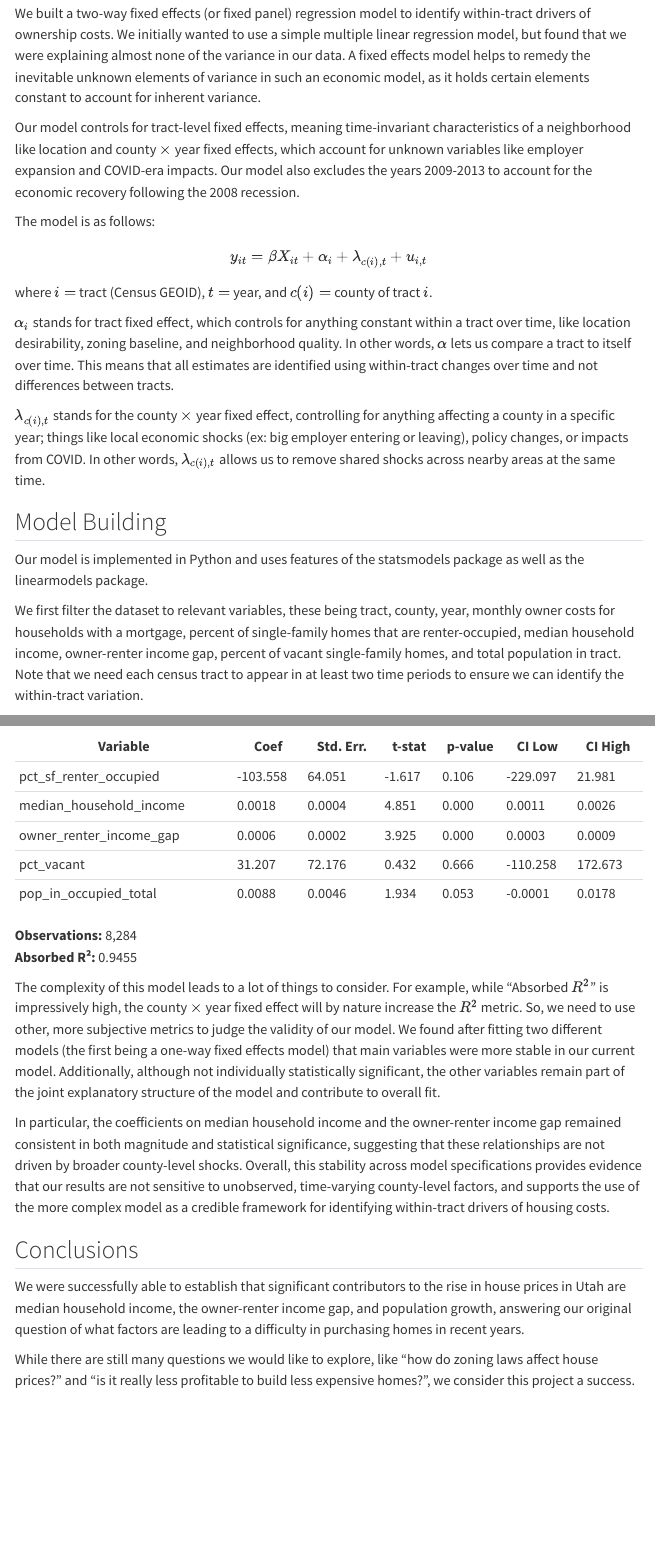
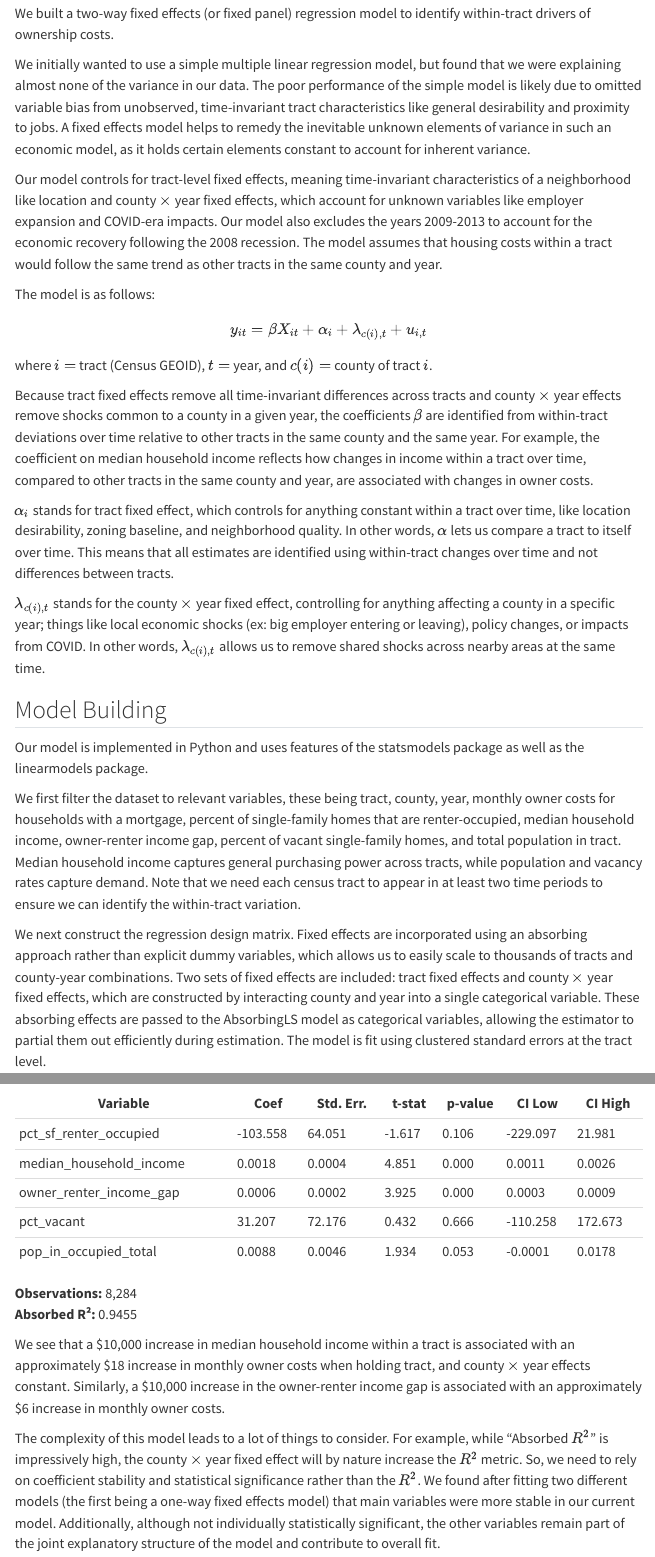
Before and after one commit to Congerm/Utah_Housing_Project, a Quarto document (TechnicalReport.qmd): the page in a window 1100 px wide, from 1330 px down, and a second part further down, joined at a grey line. Rendered offline with R 4.5, knitr and Pandoc in place of Quarto, with nearby package versions; menus at the side of the page are left out.

Commit message:
updated technical report and pulled weird comments out of streamlit app

```diff
--- a/TechnicalReport.qmd
+++ b/TechnicalReport.qmd
@@ -36,9 +36,11 @@
 
 ## Model Selection and Validation ##
 
-We built a two-way fixed effects (or fixed panel) regression model to identify within-tract drivers of ownership costs. We initially wanted to use a simple multiple linear regression model, but found that we were explaining almost none of the variance in our data. A fixed effects model helps to remedy the inevitable unknown elements of variance in such an economic model, as it holds certain elements constant to account for inherent variance.
+We built a two-way fixed effects (or fixed panel) regression model to identify within-tract drivers of ownership costs.
 
-Our model controls for tract-level fixed effects, meaning time-invariant characteristics of a neighborhood like location and county $\times$ year fixed effects, which account for unknown variables like employer expansion and COVID-era impacts. Our model also excludes the years 2009-2013 to account for the economic recovery following the 2008 recession.
+We initially wanted to use a simple multiple linear regression model, but found that we were explaining almost none of the variance in our data. The poor performance of the simple model is likely due to omitted variable bias from unobserved, time-invariant tract characteristics like general desirability and proximity to jobs. A fixed effects model helps to remedy the inevitable unknown elements of variance in such an economic model, as it holds certain elements constant to account for inherent variance.
+
+Our model controls for tract-level fixed effects, meaning time-invariant characteristics of a neighborhood like location and county $\times$ year fixed effects, which account for unknown variables like employer expansion and COVID-era impacts. Our model also excludes the years 2009-2013 to account for the economic recovery following the 2008 recession. The model assumes that housing costs within a tract would follow the same trend as other tracts in the same county and year.
 
 The model is as follows:
 
@@ -48,6 +50,8 @@
 
 where $i =$ tract (Census GEOID), $t =$ year, and $c(i) =$ county of tract $i$.
 
+Because tract fixed effects remove all time-invariant differences across tracts and county $\times$ year effects remove shocks common to a county in a given year, the coefficients $\beta$ are identified from within-tract deviations over time relative to other tracts in the same county and the same year. For example, the coefficient on median household income reflects how changes in income within a tract over time, compared to other tracts in the same county and year, are associated with changes in owner costs.
+
 $\alpha_i$ stands for tract fixed effect, which controls for anything constant within a tract over time, like location desirability, zoning baseline, and neighborhood quality. In other words, $\alpha$ lets us compare a tract to itself over time. This means that all estimates are identified using within-tract changes over time and not differences between tracts.
 
 $\lambda_{c(i), t}$ stands for the county $\times$ year fixed effect, controlling for anything affecting a county in a specific year; things like local economic shocks (ex: big employer entering or leaving), policy changes, or impacts from COVID. In other words, $\lambda_{c(i), t}$ allows us to remove shared shocks across nearby areas at the same time.
@@ -56,7 +60,7 @@
 
 Our model is implemented in Python and uses features of the statsmodels package as well as the linearmodels package.
 
-We first filter the dataset to relevant variables, these being tract, county, year, monthly owner costs for households with a mortgage, percent of single-family homes that are renter-occupied, median household income, owner-renter income gap, percent of vacant single-family homes, and total population in tract. Note that we need each census tract to appear in at least two time periods to ensure we can identify the within-tract variation.
+We first filter the dataset to relevant variables, these being tract, county, year, monthly owner costs for households with a mortgage, percent of single-family homes that are renter-occupied, median household income, owner-renter income gap, percent of vacant single-family homes, and total population in tract. Median household income captures general purchasing power across tracts, while population and vacancy rates capture demand. Note that we need each census tract to appear in at least two time periods to ensure we can identify the within-tract variation.
 
 We next construct the regression design matrix. Fixed effects are incorporated using an absorbing approach rather than explicit dummy variables, which allows us to easily scale to thousands of tracts and county-year combinations. Two sets of fixed effects are included: tract fixed effects and county $\times$ year fixed effects, which are constructed by interacting county and year into a single categorical variable. These absorbing effects are passed to the AbsorbingLS model as categorical variables, allowing the estimator to partial them out efficiently during estimation. The model is fit using clustered standard errors at the tract level.
 
@@ -112,6 +116,6 @@
 **Observations:** 8,284
 **Absorbed R²:** 0.9455
 
-The complexity of this model leads to a lot of things to consider. For example, while "Absorbed $R^2$" is impressively high, the county $\times$ year fixed effect will by nature increase the $R^2$ metric. So, we need to use other, more subjective metrics to judge the validity of our model. We found after fitting two different models (the first being a one-way fixed effects model) that main variables were more stable in our current model. Additionally, although not individually statistically significant, the other variables remain part of the joint explanatory structure of the model and contribute to overall fit.
+We see that a $10,000 increase in median household income within a tract is associated with an approximately $18 increase in monthly owner costs when holding tract, and county $\times$ year effects constant. Similarly, a $10,000 increase in the owner-renter income gap is associated with an approximately $6 increase in monthly owner costs.
 
-In particular, the coefficients on median household income and the owner-renter income gap remained consistent in both magnitude and statistical significance, suggesting that these relationships are not driven by broader county-level shocks. Overall, this stability across model specifications provides evidence that our results are not sensitive to unobserved, time-varying county-level factors, and supports the use of the more complex model as a credible framework for identifying within-tract drivers of housing costs.
+The complexity of this model leads to a lot of things to consider. For example, while "Absorbed $R^2$" is impressively high, the county $\times$ year fixed effect will by nature increase the $R^2$ metric. So, we need to rely on coefficient stability and statistical significance rather than the $R^2$. We found after fitting two different models (the first being a one-way fixed effects model) that main variables were more stable in our current model. Additionally, although not individually statistically significant, the other variables remain part of the joint explanatory structure of the model and contribute to overall fit.
@@ -118,6 +124,6 @@
 
 ## Conclusions ##
 
-We were successfully able to establish that significant contributors to the rise in house prices in Utah are median household income, the owner-renter income gap, and population growth, answering our original question of what factors are leading to a difficulty in purchasing homes in recent years.
+We were successfully able to establish that variables strongly associated with the rise in house prices in Utah within tracts over time are median household income, the owner-renter income gap, and population growth, answering our original question of what factors are leading to a difficulty in purchasing homes in recent years. It should be noted that these estimates are really of association and not causation.
 
 While there are still many questions we would like to explore, like "how do zoning laws affect house prices?" and "is it really less profitable to build less expensive homes?", we consider this project a success.
```
Also changed, not shown: app.py (+1 -4 lines), TechnicalReport.qmd (2 more changed lines).
